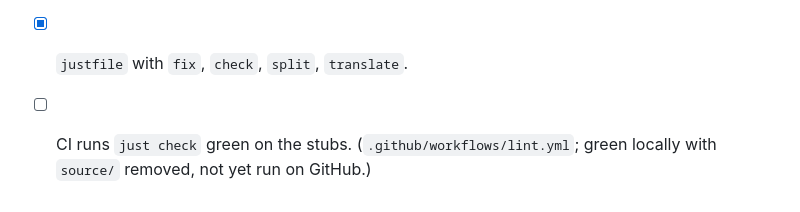
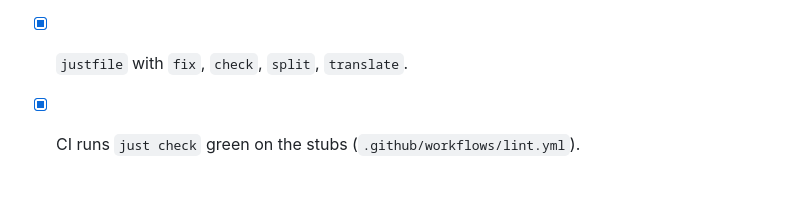
Before and after one commit to Kaaveh/No_Nonsense_Zen_for_Beginners, a Markdown page: specs/001-tooling.md, the part around the change. Rendered like a GitHub page.

```diff
--- a/specs/001-tooling.md
+++ b/specs/001-tooling.md
@@ -100,4 +100,4 @@ A GitHub Actions workflow running `just check` on push. `source/` is absent in C
 - [x] `tools/apparatus.py strip` then `restore` **without translating** reproduces every `source/` file's markup exactly (round-trip test over all 70 files).
 - [x] `restore` refuses when a sentinel is deleted or duplicated in the draft, and names the source line.
 - [x] `justfile` with `fix`, `check`, `split`, `translate`.
-- [ ] CI runs `just check` green on the stubs. (`.github/workflows/lint.yml`; green locally with `source/` removed, not yet run on GitHub.)
+- [x] CI runs `just check` green on the stubs (`.github/workflows/lint.yml`).
```
Also changed, not shown: specs/README.md (+1 -1 lines).
